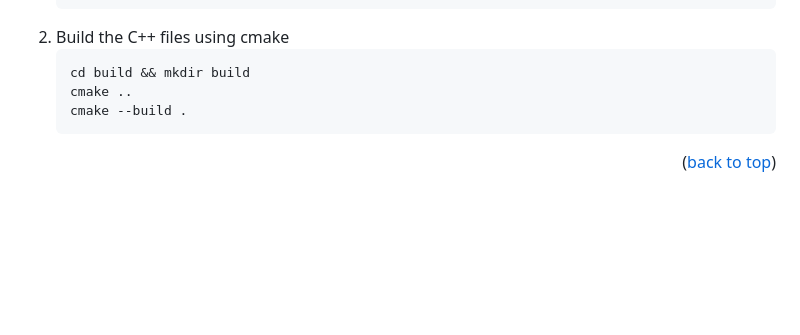
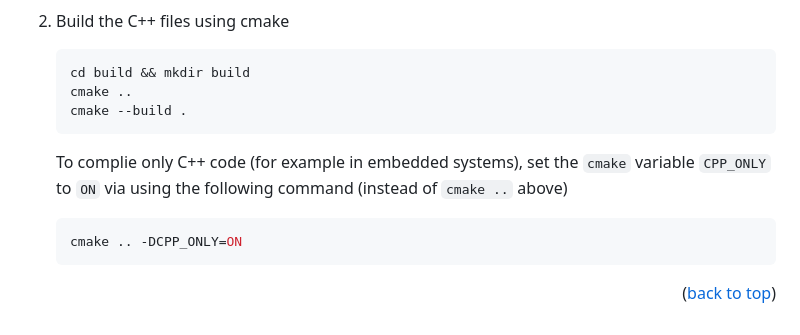
Before and after one commit to m0in92/bmslogic, a Markdown page: README.md, the part around the change. Drawn GitHub-style; blank space fills up the shorter version.

Commit message:
Updated README.md to include instructions for compiling only C++ code

````diff
--- a/README.md
+++ b/README.md
@@ -135,4 +135,9 @@ The following contains the instructions for running this repository locally in t
    cmake --build .
    ```
 
+   To complie only C++ code (for example in embedded systems), set the ```cmake``` variable ```CPP_ONLY``` to ```ON``` via using the following command (instead of ```cmake ..``` above)
+   ```sh
+   cmake .. -DCPP_ONLY=ON
+   ```
+
 <p align="right">(<a href="#readme-top">back to top</a>)</p>
````
